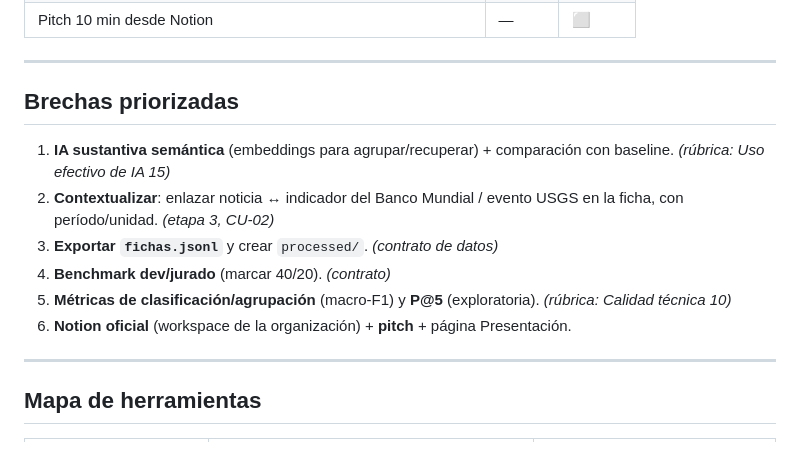
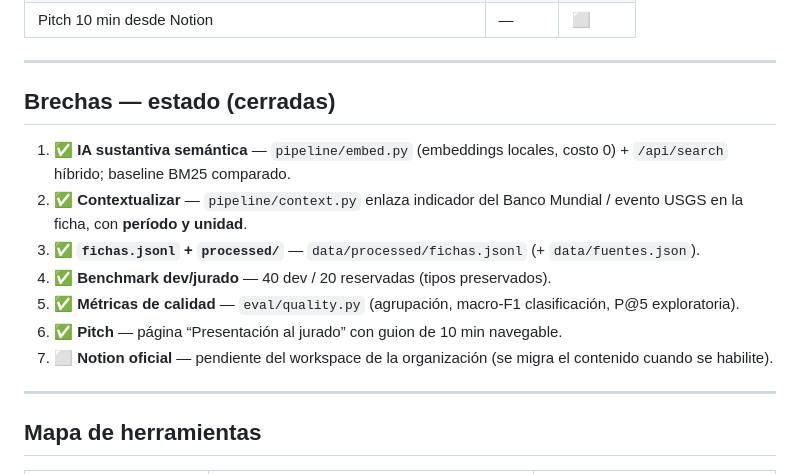
Before and after one commit to danielvaldess/panorama, a Markdown page: docs/CUMPLIMIENTO-RETO.md, the part around the change. Rendered like a GitHub page.

Commit message:
docs: mark challenge gaps closed

```diff
--- a/docs/CUMPLIMIENTO-RETO.md
+++ b/docs/CUMPLIMIENTO-RETO.md
@@ -135,14 +135,15 @@ Leyenda: ✅ cubierto · 🟡 parcial · ⬜ pendiente.
 
 ---
 
-## Brechas priorizadas
+## Brechas — estado (cerradas)
 
-1. **IA sustantiva semántica** (embeddings para agrupar/recuperar) + comparación con baseline. *(rúbrica: Uso efectivo de IA 15)*
-2. **Contextualizar**: enlazar noticia ↔ indicador del Banco Mundial / evento USGS en la ficha, con período/unidad. *(etapa 3, CU-02)*
-3. **Exportar `fichas.jsonl`** y crear `processed/`. *(contrato de datos)*
-4. **Benchmark dev/jurado** (marcar 40/20). *(contrato)*
-5. **Métricas de clasificación/agrupación** (macro-F1) y **P@5** (exploratoria). *(rúbrica: Calidad técnica 10)*
-6. **Notion oficial** (workspace de la organización) + **pitch** + página Presentación.
+1. ✅ **IA sustantiva semántica** — `pipeline/embed.py` (embeddings locales, costo 0) + `/api/search` híbrido; baseline BM25 comparado.
+2. ✅ **Contextualizar** — `pipeline/context.py` enlaza indicador del Banco Mundial / evento USGS en la ficha, con **período y unidad**.
+3. ✅ **`fichas.jsonl` + `processed/`** — `data/processed/fichas.jsonl` (+ `data/fuentes.json`).
+4. ✅ **Benchmark dev/jurado** — 40 dev / 20 reservadas (tipos preservados).
+5. ✅ **Métricas de calidad** — `eval/quality.py` (agrupación, macro-F1 clasificación, P@5 exploratoria).
+6. ✅ **Pitch** — página “Presentación al jurado” con guion de 10 min navegable.
+7. ⬜ **Notion oficial** — pendiente del workspace de la organización (se migra el contenido cuando se habilite).
 
 ---
 
```
